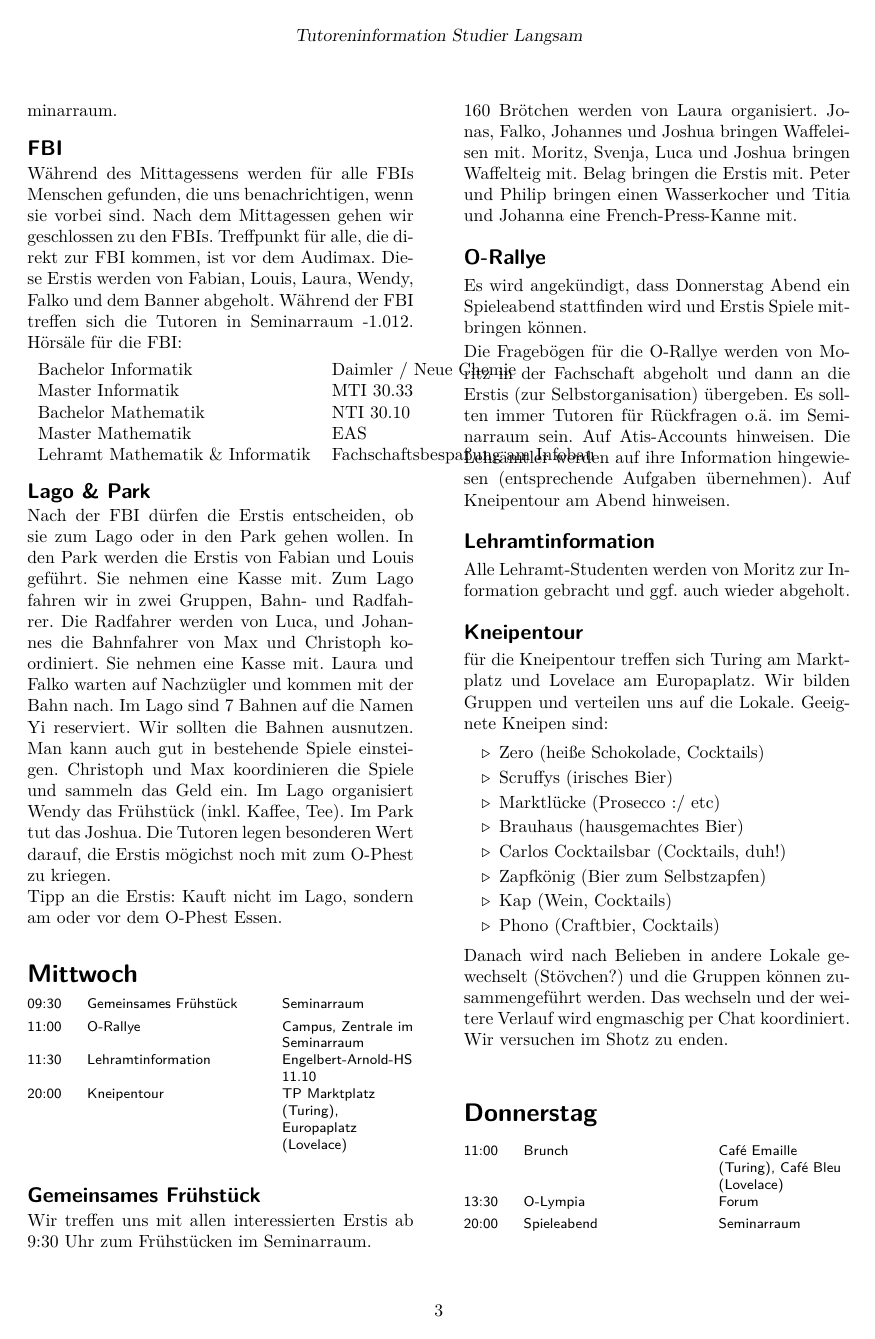
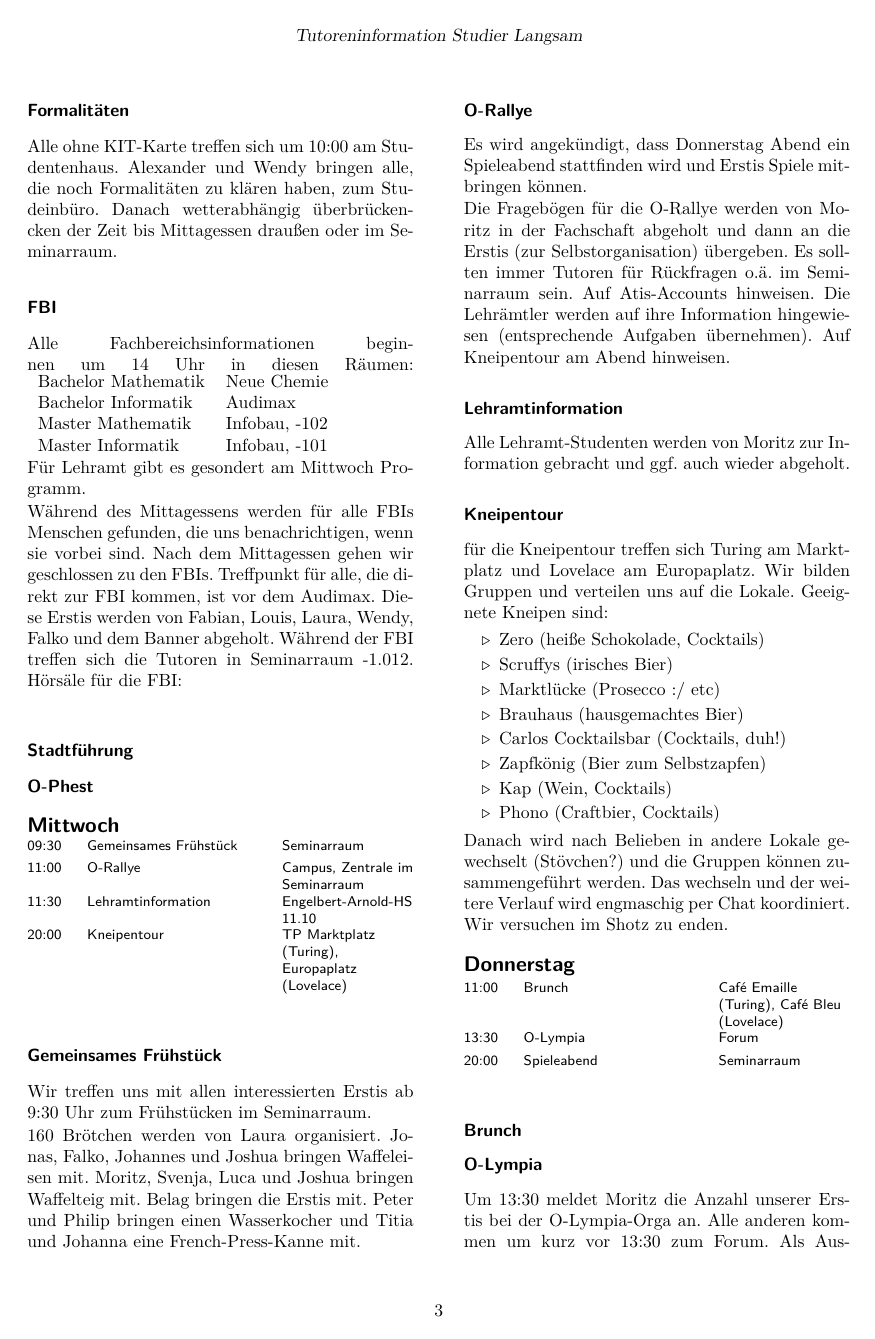
Before and after one commit to studierlangsam/tutoreninfo, a LaTeX document (2022/2022.tex): page 3 of 4. Compiled offline with pdfLaTeX.

Commit message:
insert TODOs

```diff
--- a/2022/2022.tex
+++ b/2022/2022.tex
@@ -268,15 +292,27 @@ David geht um 18:00 zum Treffen der Fachschaft (HS -101).
 \end{tabular*}
 \end{spacing}
 
-\subsection{Formalitäten}
+\subsubsection{Formalitäten}
 
+% TODO (alt)
 Alle ohne KIT-Karte treffen sich um 10:00 am Studentenhaus. Alexander
 und Wendy bringen alle, die noch Formalitäten zu klären haben, zum
 Studeinbüro. Danach wetterabhängig überbrückencken der Zeit bis Mittagessen
 draußen oder im Seminarraum.
 
-\subsection{FBI}
+\subsubsection{FBI}
 
+Alle Fachbereichsinformationen beginnen um 14 Uhr in diesen Räumen:
+\begin{tabular}{ll}
+Bachelor Mathematik & Neue Chemie \\
+Bachelor Informatik & Audimax \\
+Master Mathematik & Infobau, -102 \\
+Master Informatik & Infobau, -101 \\
+\end{tabular}
+
+Für Lehramt gibt es gesondert am Mittwoch Programm.
+
+% TODO (alt)
 Während des Mittagessens werden für alle FBIs Menschen gefunden, die
 uns benachrichtigen, wenn sie vorbei sind. Nach dem Mittagessen gehen
 wir geschlossen zu den FBIs. Treffpunkt für alle, die direkt zur FBI
@@ -284,34 +320,19 @@ kommen, ist vor dem Audimax. Diese Erstis werden von Fabian, Louis,
 Laura, Wendy, Falko und dem Banner abgeholt. Während der FBI treffen
 sich die Tutoren in Seminarraum -1.012. Hörsäle für die FBI:\medskip{}
 
-\begin{tabular}{ll}
-Bachelor Informatik & Daimler / Neue Chemie\tabularnewline
-Master Informatik & MTI 30.33\tabularnewline
-Bachelor Mathematik & NTI 30.10\tabularnewline
-Master Mathematik & EAS\tabularnewline
-Lehramt Mathematik \& Informatik & Fachschaftsbespaßung am Infobau\tabularnewline
-\end{tabular}
+\subsubsection{Stadtführung}
 
-\subsection{Lago \& Park}
+% TODO - und zwar ein dickes
 
-Nach der FBI dürfen die Erstis entscheiden, ob sie zum Lago oder in
-den Park gehen wollen. In den Park werden die Erstis von Fabian und
-Louis geführt. Sie nehmen eine Kasse mit. Zum Lago fahren wir in zwei
-Gruppen, Bahn- und Radfahrer. Die Radfahrer werden von Luca, und Johannes
-die Bahnfahrer von Max und Christoph koordiniert. Sie nehmen eine
-Kasse mit. Laura und Falko warten auf Nachzügler und kommen mit der
-Bahn nach. Im Lago sind 7 Bahnen auf die Namen Yi reserviert. Wir
-sollten die Bahnen ausnutzen. Man kann auch gut in bestehende Spiele
-einsteigen. Christoph und Max koordinieren die Spiele und sammeln
-das Geld ein. Im Lago organisiert Wendy das Frühstück (inkl. Kaffee,
-Tee). Im Park tut das Joshua. Die Tutoren legen besonderen Wert darauf,
-die Erstis mögichst noch mit zum O-Phest zu kriegen.
+\subsubsection{O-Phest}
 
-Tipp an die Erstis: Kauft nicht im Lago, sondern am oder vor dem O-Phest
-Essen.
+% TODO
 
-\section{Mittwoch}
 
+
+\subsection{Mittwoch}
+
+% TODO Tabelle (alt)
 \begin{spacing}{0.8}
 \begin{tabular*}{1\columnwidth}{@{\extracolsep{\fill}}>{\raggedright}p{0.1\columnwidth}>{\raggedright}p{0.45\columnwidth}>{\raggedright}p{0.35\columnwidth}}
 \textsf{\footnotesize{}09:30} & \textsf{\footnotesize{}Gemeinsames Frühstück} & \textsf{\footnotesize{}Seminarraum}\tabularnewline[0.3em]
@@ -379,5 +410,5 @@ im Shotz zu enden.
 \end{tabular*}
 \end{spacing}
 
-\subsection{Brunch}
+\subsubsection{Brunch}
 
@@ -385,12 +416,14 @@ Es ist auf den Namen Merker für je 40 Personen reserviert.
 
-\subsection{O-Lympia}
+\subsubsection{O-Lympia}
 
+% TODO (alt)
 Um 13:30 meldet Moritz die Anzahl unserer Erstis bei der O-Lympia-Orga
 an. Alle anderen kommen um kurz vor 13:30 zum Forum. Als Ausweichprogramm
 bieten wir Klettern im DAV, Kino, Schwimmen und Spiele im Z10 an.
 
-\subsection*{Spieleabend}
+\subsubsection{Spieleabend}
 
+% TODO (alt)
 Wir treffen uns um 20:00 Uhr in den Seminarräumen zum Spieleabend.
 Fabian und Pablo besorgen Knabberzeug und ggf. Getränke. Tutoren bringen
 Spiele mit (siehe Airtable). Eventuell Ausklingen des Abends in einer
```
Also changed, not shown: 2022/2022.tex (111 more changed lines).
